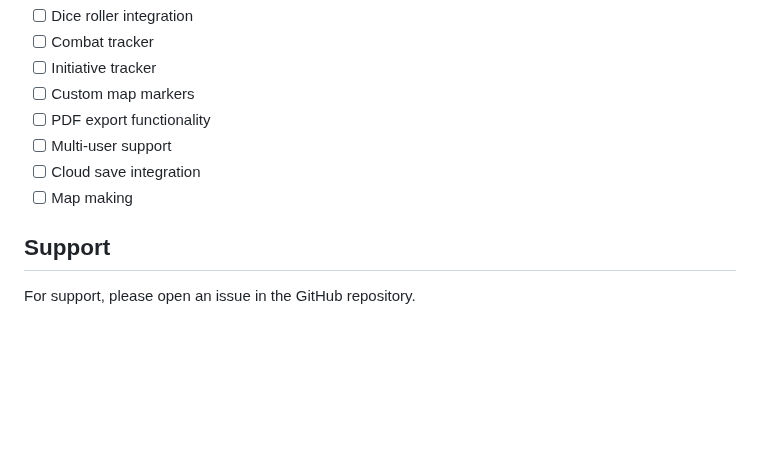
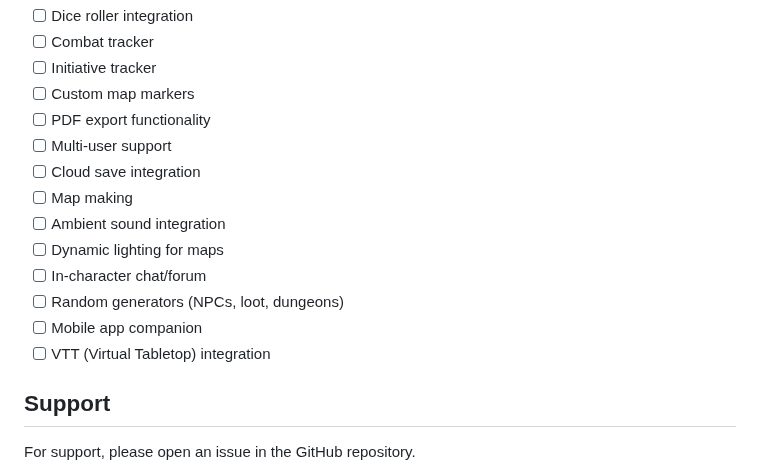
Before and after one commit to A-PhantomGamer/DNDWiki, a Markdown page: README.md, the part around the change. GitHub-like rendering; blank space fills up the shorter version.

```diff
--- a/README.md
+++ b/README.md
@@ -144,6 +144,12 @@ Created by [A-PhantomGamer]
 - [ ] Multi-user support
 - [ ] Cloud save integration
 - [ ] Map making
+- [ ] Ambient sound integration
+- [ ] Dynamic lighting for maps
+- [ ] In-character chat/forum
+- [ ] Random generators (NPCs, loot, dungeons)
+- [ ] Mobile app companion
+- [ ] VTT (Virtual Tabletop) integration
 
 ## Support
 For support, please open an issue in the GitHub repository.
```
